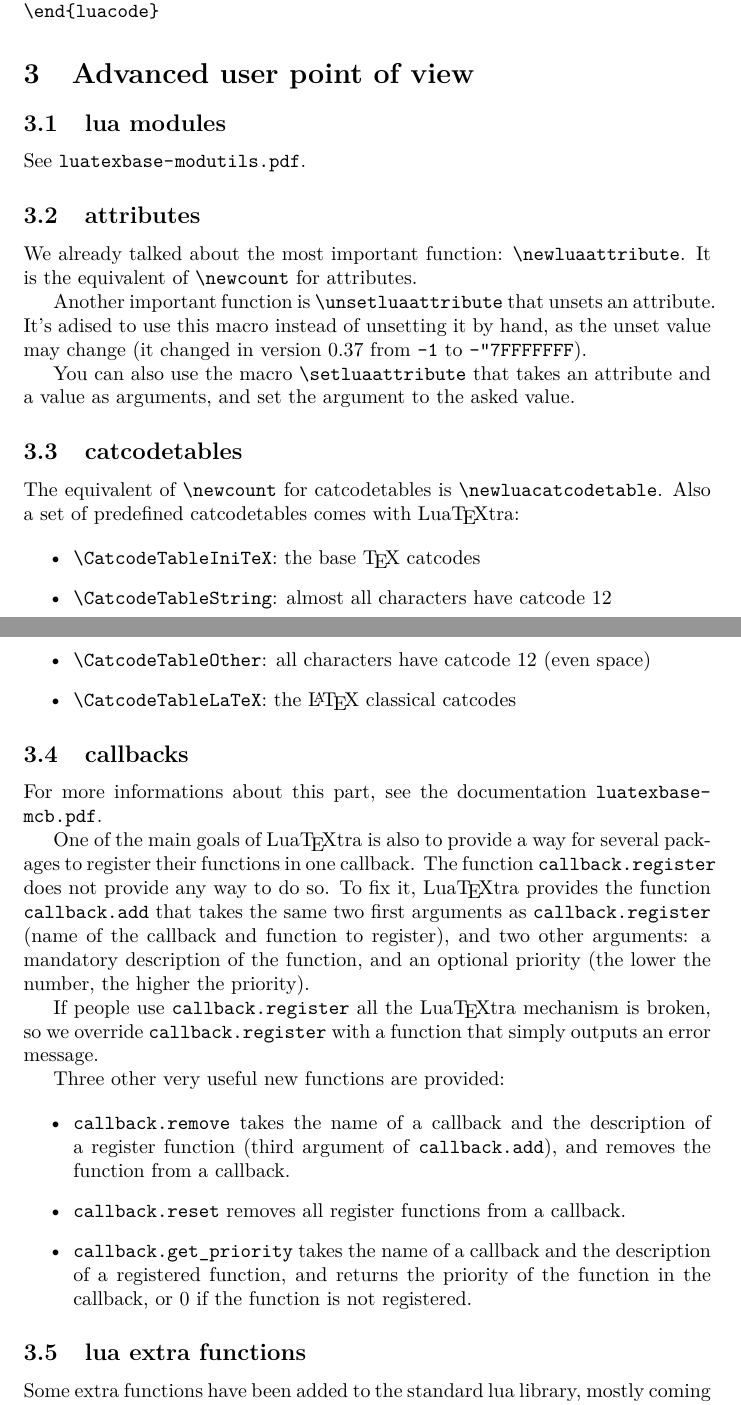
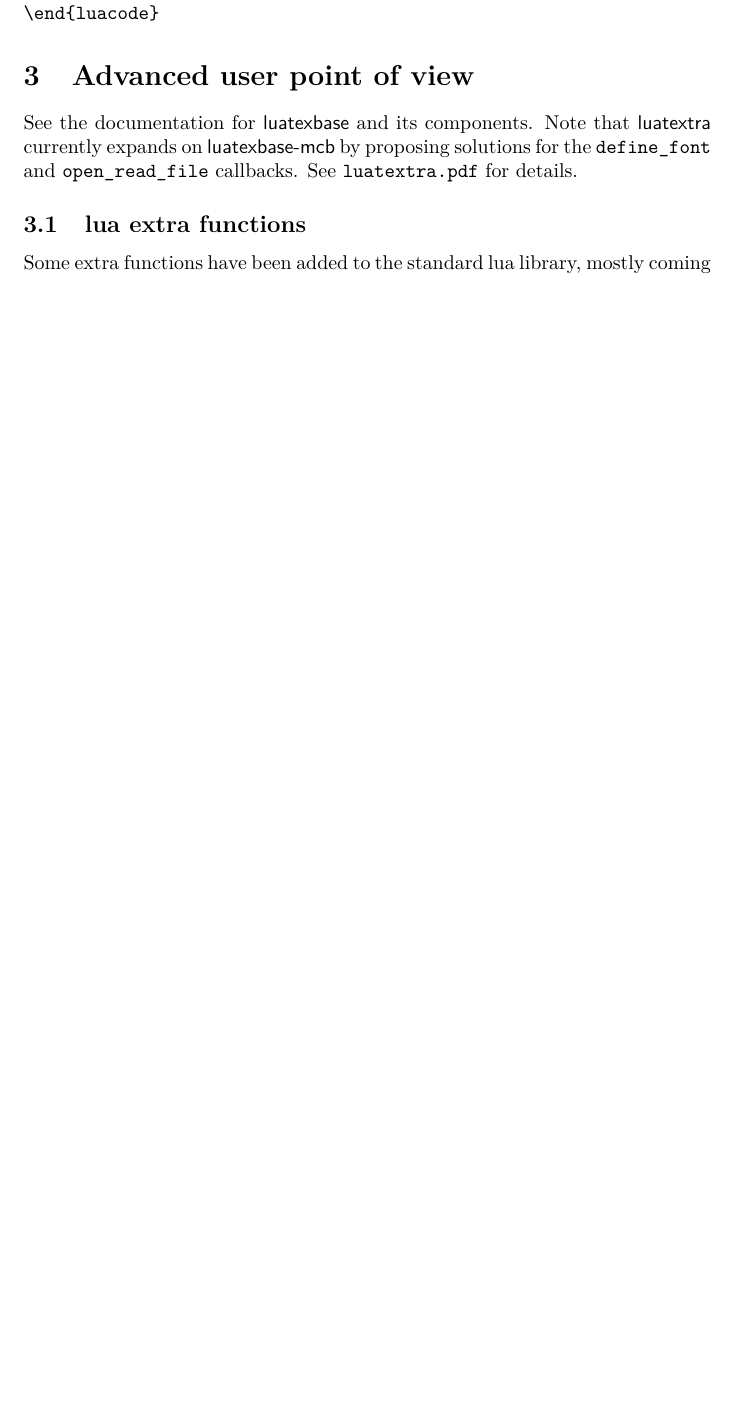
Before and after one commit to phi-gamma/luatextra, a LaTeX document (luatextra-reference.tex): two parts of pages 5 and 6 of 6 before the commit and part of page 5 of 5 after it, the two joined at a grey line, cut so that both start at the same text, the shorter picture padded with empty space. Compiled offline with LuaLaTeX.

Commit message:
mv all luatexbase-* sections out

```diff
--- a/luatextra-reference.tex
+++ b/luatextra-reference.tex
@@ -238,75 +238,16 @@ texio.write_nl("It works!")
 
 \section{Advanced user point of view}
 
-\subsection{lua modules}
-
-See \file{luatexbase-modutils.pdf}.
-
-\subsection{attributes}
-
-We already talked about the most important function:
-\verb+\newluaattribute+. It is the equivalent of
-\verb+\newcount+ for attributes.
-
-Another important function is \verb+\unsetluaattribute+ that unsets
-an attribute. It's adised to use this macro instead of unsetting it by hand,
-as the unset value may change (it changed in version 0.37 from \code{-1} to
-\code{-"7FFFFFFF}).
-
-You can also use the macro \verb+\setluaattribute+ that takes an
-attribute and a value as arguments, and set the argument to the asked value.
-
-\subsection{catcodetables}
-
-The equivalent of \verb+\newcount+ for catcodetables is
-\verb+\newluacatcodetable+. Also a set of predefined catcodetables
-comes with \LuaTeX tra:
-
-\begin{itemize}
-  \item \verb+\CatcodeTableIniTeX+: the base \TeX\ catcodes
-  \item \verb+\CatcodeTableString+: almost all characters have
-    catcode 12
-  \item \verb+\CatcodeTableOther+: all characters have catcode 12
-    (even space)
-  \item \verb+\CatcodeTableLaTeX+: the \LaTeX\ classical catcodes
-\end{itemize}
-
-\subsection{callbacks}
-
-For more informations about this part, see the documentation
-\code{luatexbase-mcb.pdf}.
-
-One of the main goals of \LuaTeX tra is also to provide a way for several
-packages to register their functions in one callback. The function
-\code{callback.register} does not provide any way to do so. To fix it,
-\LuaTeX tra provides the function \code{callback.add} that takes the same
-two first arguments as \code{callback.register} (name of the callback and
-function to register), and two other arguments: a mandatory description of the
-function, and an optional priority (the lower the number, the higher the
-priority).
-
-If people use \code{callback.register} all the \LuaTeX tra mechanism is
-broken, so we override \code{callback.register} with a function that simply
-outputs an error message.
-
-Three other very useful new functions are provided:
-
-\begin{itemize}
-  \item \code{callback.remove} takes the name of a callback and the
-    description of a register function (third argument of
-    \code{callback.add}), and removes the function from a callback.
-  \item \code{callback.reset} removes all register functions from a
-    callback.
-  \item \code{callback.get\_priority} takes the name of a callback and the
-    description of a registered function, and returns the priority of the
-    function in the callback, or 0 if the function is not registered.
-\end{itemize}
+See the documentation for \pf{luatexbase} and its components.
+Note that \pf{luatextra} currently expands on \pf{luatexbase-mcb} by proposing
+solutions for the \verb+define_font+ and \verb+open_read_file+ callbacks. See
+\file{luatextra.pdf} for details.
 
 \subsection{lua extra functions}
 
 Some extra functions have been added to the standard lua library, mostly
 coming from the Con\TeX t libraries, for the complete list of functions,
-please refer to the documentation \code{lualibs.pdf}.
+please refer to the documentation \file{lualibs.pdf}.
 
 The most useful of these added functions is certainly \code{table.serialize}
 that returns the string describing a given table. This string can be used for
```
Also changed, not shown: luatextra-reference.tex (6 more changed lines).
